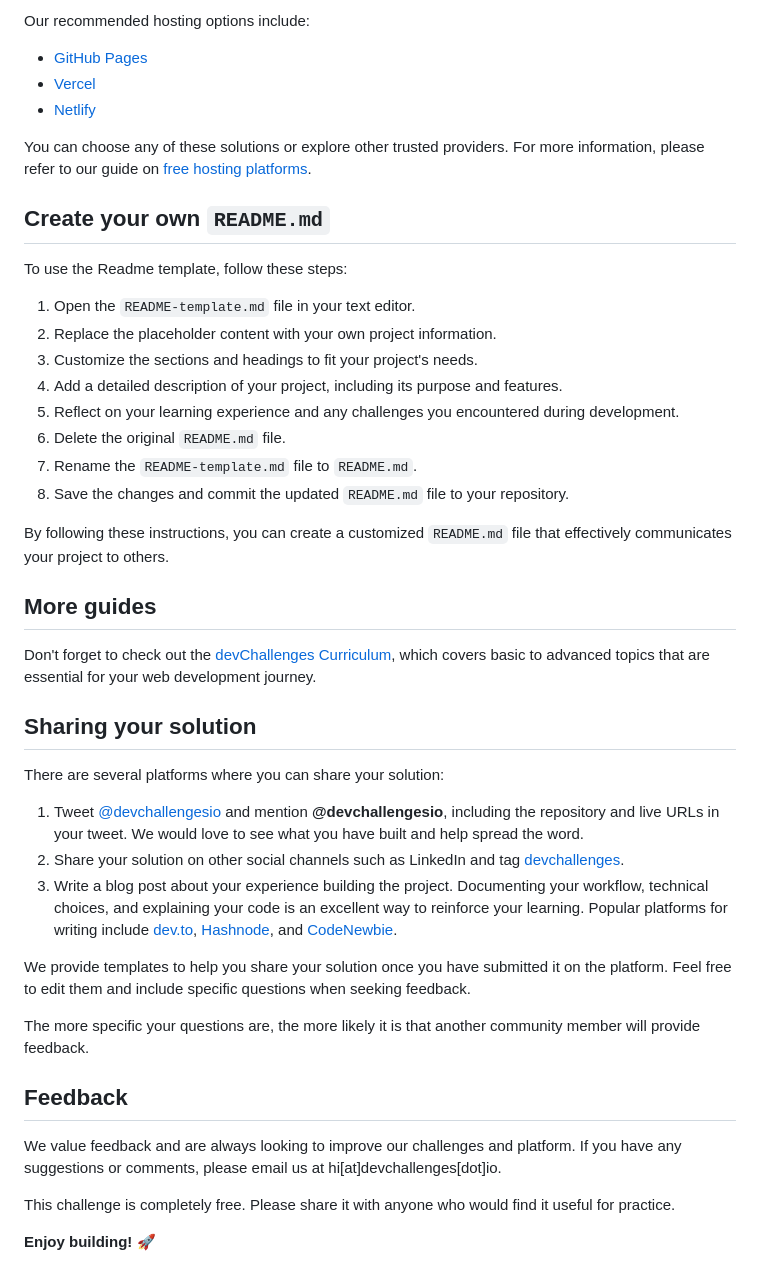
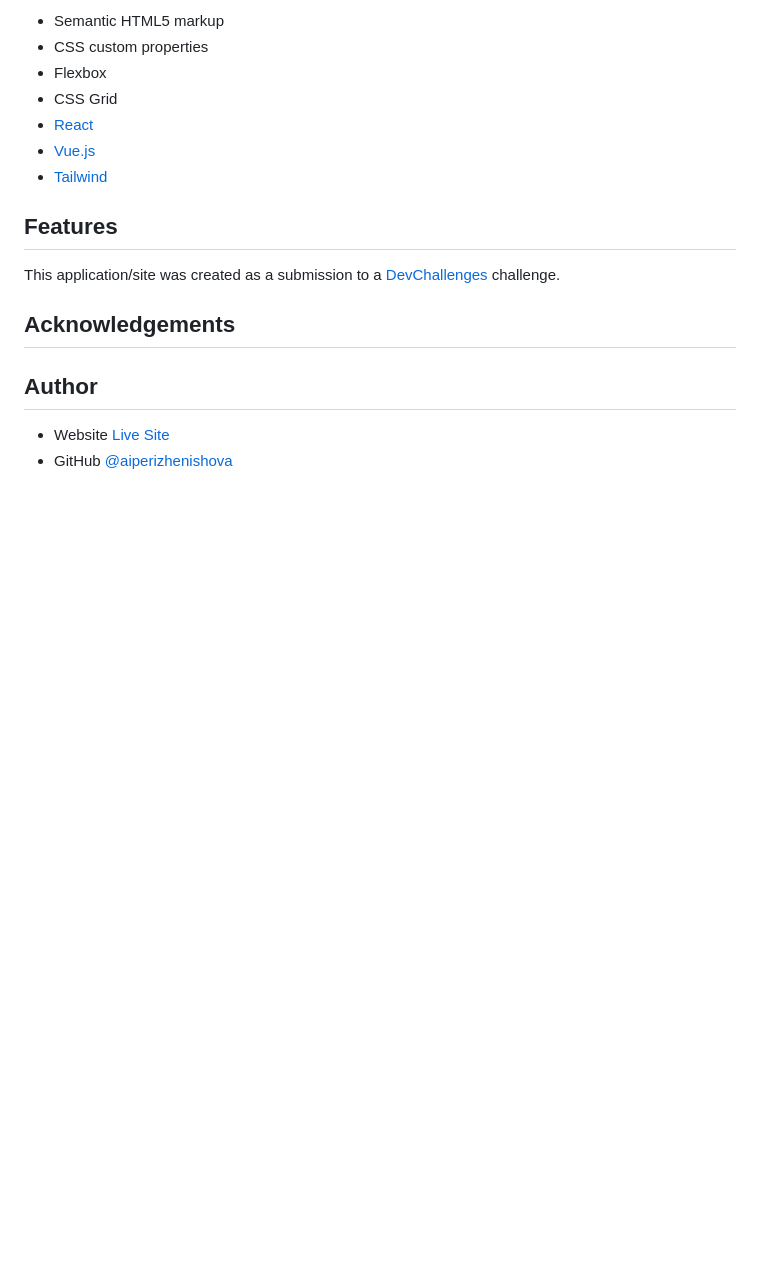
Before and after one commit to aiperizhenishova/Minimal-blog-card-starter-master, a Markdown page: README.md, the part around the change printed below. Rendered like a GitHub page; blank space fills up the shorter version.

```diff
--- a/README.md
+++ b/README.md
@@ -52,47 +68,23 @@ Good luck and enjoy building your project! 🚀
 
-Our recommended hosting options include:
+- Semantic HTML5 markup
+- CSS custom properties
+- Flexbox
+- CSS Grid
+- [React](https://reactjs.org/)
+- [Vue.js](https://vuejs.org/)
+- [Tailwind](https://tailwindcss.com/)
 
-- [GitHub Pages](https://pages.github.com/)
-- [Vercel](https://vercel.com/)
-- [Netlify](https://www.netlify.com/)
+## Features
 
-You can choose any of these solutions or explore other trusted providers. For more information, please refer to our guide on [free hosting platforms](https://devchallenges.io/learn/1-fundamentals/free-hosting-for-web-projects).
+<!-- List the features of your application or follow the template. Don't share the figma file here :) -->
 
-## Create your own `README.md`
+This application/site was created as a submission to a [DevChallenges](https://devchallenges.io/challenges-dashboard) challenge.
 
-To use the Readme template, follow these steps:
+## Acknowledgements
 
-1. Open the `README-template.md` file in your text editor.
-2. Replace the placeholder content with your own project information.
-3. Customize the sections and headings to fit your project's needs.
-4. Add a detailed description of your project, including its purpose and features.
-5. Reflect on your learning experience and any challenges you encountered during development.
-6. Delete the original `README.md` file.
-7. Rename the `README-template.md` file to `README.md`.
-8. Save the changes and commit the updated `README.md` file to your repository.
+<!-- This section should list any articles or add-ons/plugins that helps you to complete the project. This is optional but it will help you in the future. For exmpale -->
 
-By following these instructions, you can create a customized `README.md` file that effectively communicates your project to others.
+## Author
 
-## More guides
-
-Don't forget to check out the [devChallenges Curriculum](https://devchallenges.io/learn), which covers basic to advanced topics that are essential for your web development journey.
-
-## Sharing your solution
-
-There are several platforms where you can share your solution:
-
-1.  Tweet [@devchallengesio](https://x.com/devchallengesio) and mention **@devchallengesio**, including the repository and live URLs in your tweet. We would love to see what you have built and help spread the word.
-2.  Share your solution on other social channels such as LinkedIn and tag [devchallenges](https://www.linkedin.com/company/devchallenges).
-3.  Write a blog post about your experience building the project. Documenting your workflow, technical choices, and explaining your code is an excellent way to reinforce your learning. Popular platforms for writing include [dev.to](https://dev.to/), [Hashnode](https://hashnode.com/), and [CodeNewbie](https://community.codenewbie.org/).
-
-We provide templates to help you share your solution once you have submitted it on the platform. Feel free to edit them and include specific questions when seeking feedback.
-
-The more specific your questions are, the more likely it is that another community member will provide feedback.
-
-## Feedback
-
-We value feedback and are always looking to improve our challenges and platform. If you have any suggestions or comments, please email us at hi\[at]devchallenges\[dot]io.
-
-This challenge is completely free. Please share it with anyone who would find it useful for practice.
-
-**Enjoy building!** 🚀
+- Website [Live Site](https://devchallenges.io/challenge/minimal-blog-card})
+- GitHub [@aiperizhenishova](https://github.com/aiperizhenishova})
```
Also changed, not shown: other parts of README.md (+48 -32 lines).
